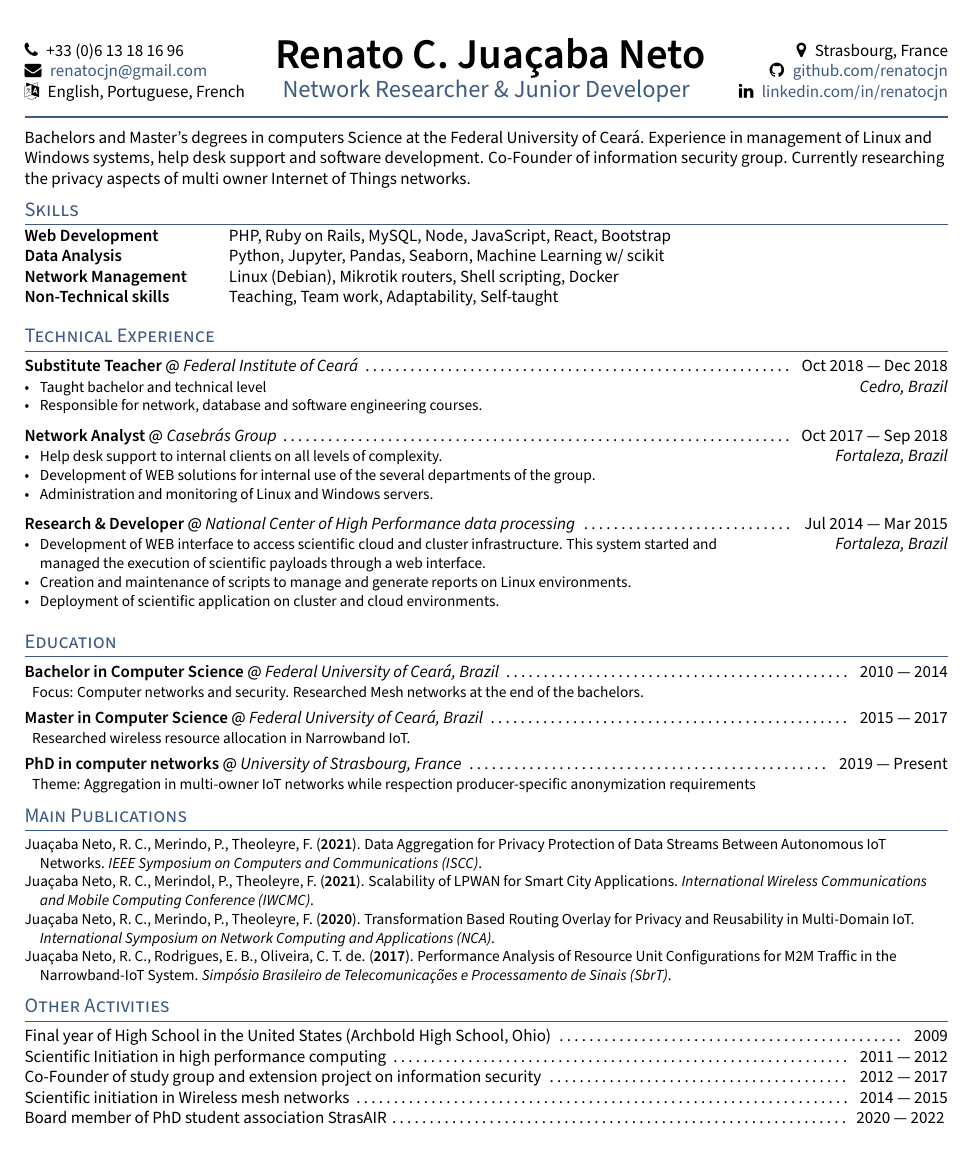
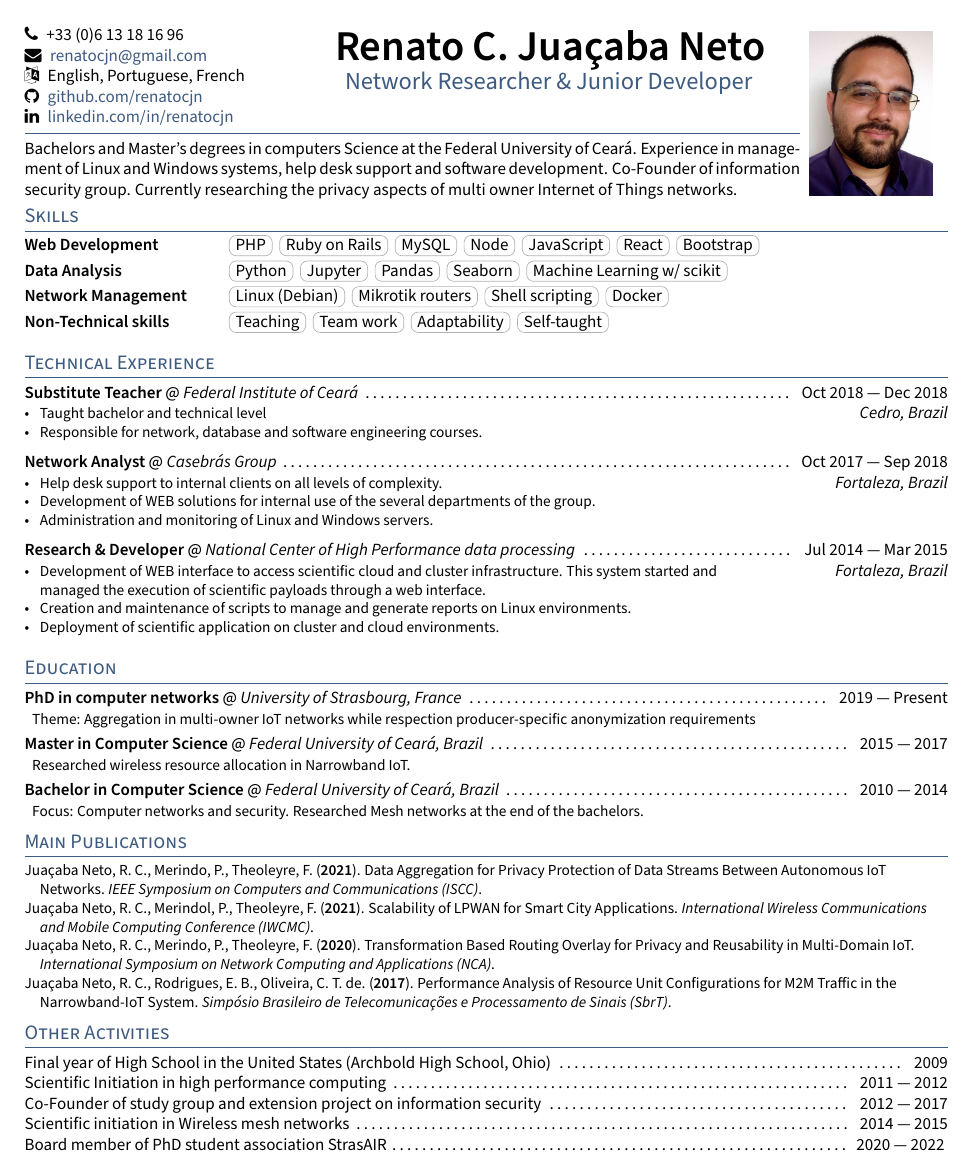
Before and after one commit to renatocjn/mycv, a LaTeX CV (resume.tex, which reads _header.tex, sections/education.tex, sections/skills.tex): the whole page. Compiled offline with pdfLaTeX.

Commit message:
Photo and skill badges

```diff
--- a/_header.tex
+++ b/_header.tex
@@ -4,28 +4,28 @@
 % Header: Contact
 %====================
 
-\RequirePackage{fancyhdr}
-\fancypagestyle{fancy}{%
-\fancyhf{}
-\lhead{
-       \faPhone \enspace \phone \\
-       \faEnvelope \enspace \href{mailto:\email}{\email} \\
-       \faLanguage \enspace English, Portuguese, French }
+% \RequirePackage{fancyhdr}
+% \fancypagestyle{fancy}{%
+% \fancyhf{}
 
-\chead{
-	    {\Huge \skills \name } \\
-	    {\color{highlight} \Large{\role}}} % \vspace{0em}} %
-
-\rhead{
-      \faMapMarker \enspace \city \\
-      \faGithub \enspace \href{https://github.com/\github}{github.com/\github} \\% Github
-	    \faLinkedin \enspace \href{https://www.linkedin.com/in/\LinkedIn}{linkedin.com/in/\LinkedIn}}
-
-\renewcommand{\headrulewidth}{1pt}% 2pt header rule
-\renewcommand{\headrule}{\hbox to\headwidth{%
-  \color{highlight}\leaders\hrule height \headrulewidth\hfill}}
-}
-\pagestyle{fancy}
-
-\setlength{\headheight}{90pt}
-\setlength{\headsep}{5pt}
+\begin{minipage}{\dimexpr(\textwidth-1.2in)}
+  \begin{minipage}{.35\linewidth}
+    \faPhone \enspace \phone \\
+    \faEnvelope \enspace \href{mailto:\email}{\email} \\
+    \faLanguage \enspace English, Portuguese, French \\
+    % \faMapMarker \enspace \city \\
+    \faGithub \enspace \href{https://github.com/\github}{github.com/\github} \\
+    \faLinkedin \enspace \href{https://www.linkedin.com/in/\LinkedIn}{linkedin.com/in/\LinkedIn}
+    \smallskip
+  \end{minipage}
+  \begin{minipage}{.65\linewidth}
+    \centering
+    {\Huge \skills \name} \\
+    {\color{highlight} \Large{\role}} \vspace{2em} %
+  \end{minipage}
+  {\color{highlight}\hrulefill}
+  \input{sections/objective}
+\end{minipage}
+\begin{minipage}{1.1in}
+  \centering \includegraphics[width=1in]{photo}
+\end{minipage}
--- a/resume.tex
+++ b/resume.tex
@@ -29,6 +29,13 @@
 
 \usepackage{TLCresume}
 \usepackage{fontawesome}
+\usepackage{setspace}
+\usepackage{hyperref}
+
+\usepackage{tikz}
+\newcommand{\cvtag}[1]{%
+  \tikz[baseline]\node[anchor=base,draw=black!30,rounded corners,inner xsep=.75ex,inner ysep =0.35ex,text height=1.5ex,text depth=.25ex]{#1};
+}
 
 %====================
 % CONTACT INFORMATION
--- a/sections/education.tex
+++ b/sections/education.tex
@@ -1,19 +1,24 @@
 % !TEX root = ../resume.tex
+
+\skills{PhD in computer networks} @ \textit{University of Strasbourg, France}
+\dotfill \enspace 2019 \textemdash\  Present
+
+{\small \enspace Theme: Aggregation in multi-owner IoT networks while respection producer-specific anonymization requirements}
+
+
+\smallskip
+
+
+\skills{Master in Computer Science} @ \textit{Federal University of Ceará, Brazil}
+\dotfill \enspace	2015 \textemdash\  2017
+
+{\small \enspace Researched wireless resource allocation in Narrowband IoT.}
+
+
+\smallskip
+
 
 \skills{Bachelor in Computer Science} @ \textit{Federal University of Ceará, Brazil}
 \dotfill \enspace	2010 \textemdash\  2014
 
 {\small \enspace Focus: Computer networks and security. Researched Mesh networks at the end of the bachelors.}
-\smallskip
-
-\skills{Master in Computer Science} @ \textit{Federal University of Ceará, Brazil}
-\dotfill \enspace	2015 \textemdash\  2017
-
-{\small \enspace Researched wireless resource allocation in Narrowband IoT.}
-\smallskip
-
-
-\skills{PhD in computer networks} @ \textit{University of Strasbourg, France}
-\dotfill \enspace 2019 \textemdash\  Present
-
-{\small \enspace Theme: Aggregation in multi-owner IoT networks while respection producer-specific anonymization requirements}
--- a/sections/skills.tex
+++ b/sections/skills.tex
@@ -1,15 +1,17 @@
 % !TEX root = ../resume.tex
 
+{\setstretch{1.25}
 \begin{tabular}{p{11em} p{1em} p{43em}}
 
-\skills{Web Development} & & PHP, Ruby on Rails, MySQL, Node, JavaScript, React, Bootstrap\\
+\skills{Web Development} & & \cvtag{PHP} \cvtag{Ruby on Rails} \cvtag{MySQL} \cvtag{Node} \cvtag{JavaScript} \cvtag{React} \cvtag{Bootstrap}\\
 
-\skills{Data Analysis} & & Python, Jupyter, Pandas, Seaborn, Machine Learning w/ scikit \\
 
-\skills{Network Management} & & Linux~(Debian), Mikrotik routers, Shell scripting, Docker \\
+\skills{Data Analysis} & & \cvtag{Python} \cvtag{Jupyter} \cvtag{Pandas} \cvtag{Seaborn} \cvtag{Machine Learning w/ scikit} \\
 
-% \skills{Languages} & & Portuguese, English, French \\
 
-\skills{Non-Technical skills} & & Teaching, Team work, Adaptability, Self-taught\\
+\skills{Network Management} & & \cvtag{Linux~(Debian)} \cvtag{Mikrotik routers} \cvtag{Shell scripting} \cvtag{Docker} \\
 
-\end{tabular}
+
+\skills{Non-Technical skills} & & \cvtag{Teaching} \cvtag{Team work} \cvtag{Adaptability} \cvtag{Self-taught} \\
+
+\end{tabular}}
```
Also changed, not shown: photo.jpg (added), resume.tex (14 more changed lines).
